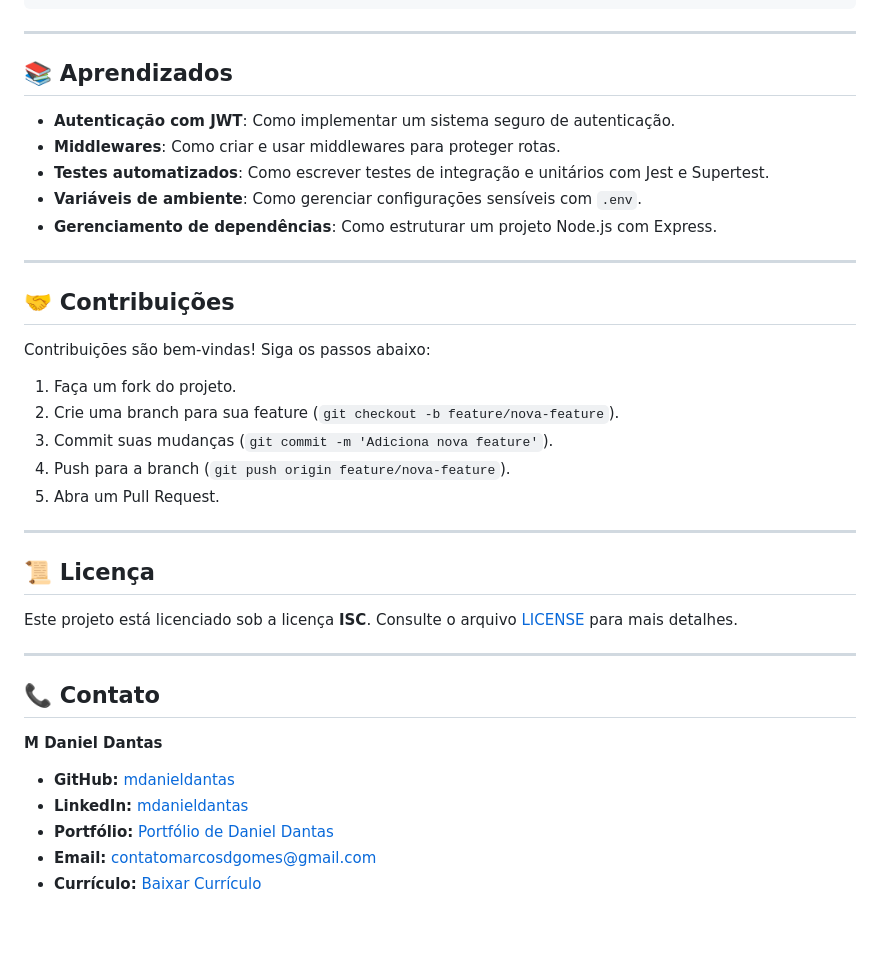
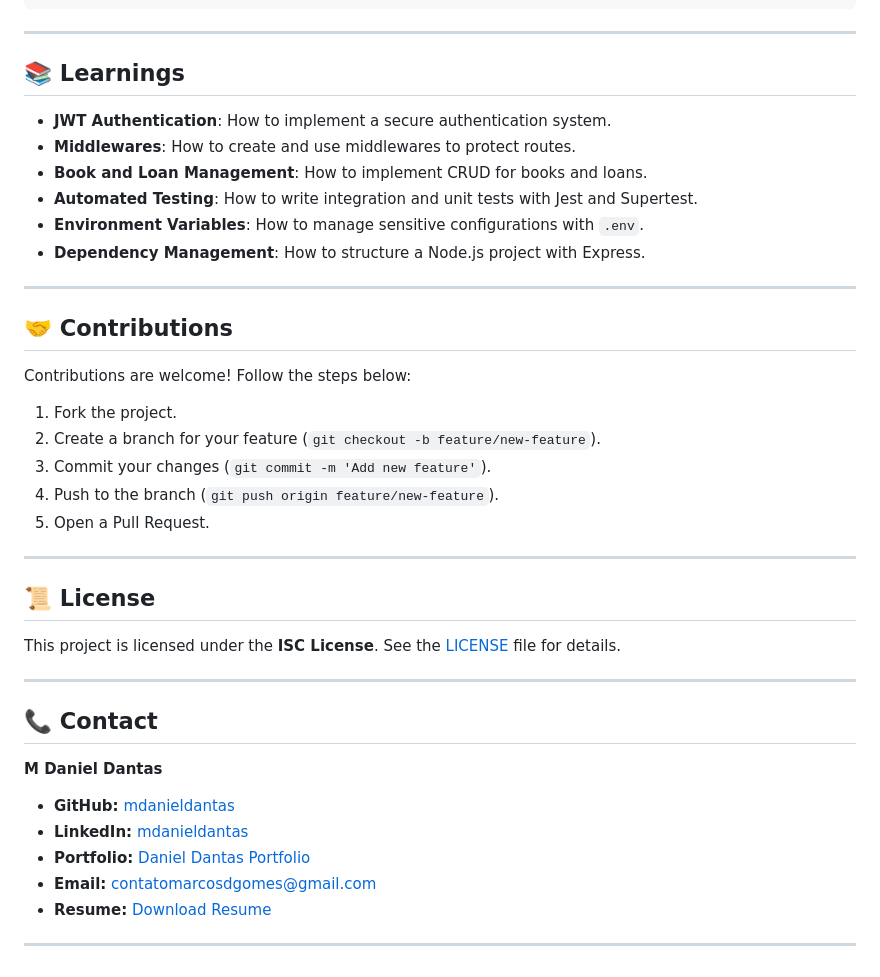
Before and after one commit to mdanieldantas/library-manager, a Markdown page: README.md, the part around one of its changes. Drawn GitHub-style; blank space fills up the shorter version.

```diff
--- a/README.md
+++ b/README.md
@@ -102,36 +117,39 @@ library-manager/
 
 ---
 
-## 📚 Aprendizados
-- **Autenticação com JWT**: Como implementar um sistema seguro de autenticação.
-- **Middlewares**: Como criar e usar middlewares para proteger rotas.
-- **Testes automatizados**: Como escrever testes de integração e unitários com Jest e Supertest.
-- **Variáveis de ambiente**: Como gerenciar configurações sensíveis com `.env`.
-- **Gerenciamento de dependências**: Como estruturar um projeto Node.js com Express.
+## 📚 Learnings
+- **JWT Authentication**: How to implement a secure authentication system.
+- **Middlewares**: How to create and use middlewares to protect routes.
+- **Book and Loan Management**: How to implement CRUD for books and loans.
+- **Automated Testing**: How to write integration and unit tests with Jest and Supertest.
+- **Environment Variables**: How to manage sensitive configurations with `.env`.
+- **Dependency Management**: How to structure a Node.js project with Express.
 
 ---
 
-## 🤝 Contribuições
-Contribuições são bem-vindas! Siga os passos abaixo:
-1. Faça um fork do projeto.
-2. Crie uma branch para sua feature (`git checkout -b feature/nova-feature`).
-3. Commit suas mudanças (`git commit -m 'Adiciona nova feature'`).
-4. Push para a branch (`git push origin feature/nova-feature`).
-5. Abra um Pull Request.
+## 🤝 Contributions
+Contributions are welcome! Follow the steps below:
+1. Fork the project.
+2. Create a branch for your feature (`git checkout -b feature/new-feature`).
+3. Commit your changes (`git commit -m 'Add new feature'`).
+4. Push to the branch (`git push origin feature/new-feature`).
+5. Open a Pull Request.
 
 ---
 
-## 📜 Licença
-Este projeto está licenciado sob a licença **ISC**. Consulte o arquivo [LICENSE](LICENSE) para mais detalhes.
+## 📜 License
+This project is licensed under the **ISC License**. See the [LICENSE](LICENSE) file for details.
 
 ---
 
-## 📞 Contato
+## 📞 Contact
 
 **M Daniel Dantas**
 
 - **GitHub:** [mdanieldantas](https://github.com/mdanieldantas)
 - **LinkedIn:** [mdanieldantas](https://www.linkedin.com/in/mdanieldantas)
-- **Portfólio:** [Portfólio de Daniel Dantas](https://danieldantasdev.vercel.app)
+- **Portfolio:** [Daniel Dantas Portfolio](https://danieldantasdev.vercel.app)
 - **Email:** [contatomarcosdgomes@gmail.com](mailto:contatomarcosdgomes@gmail.com)
-- **Currículo:** [Baixar Currículo](https://docs.google.com/document/d/1_FpPYPXiifH1B3BDWnJuNk05DQfddCOBqFxyT6Citg4/edit?usp=sharing)
+- **Resume:** [Download Resume](https://docs.google.com/document/d/1_FpPYPXiifH1B3BDWnJuNk05DQfddCOBqFxyT6Citg4/edit?usp=sharing)
+
+---
```
Also changed, not shown: other parts of README.md (+62 -47 lines).
